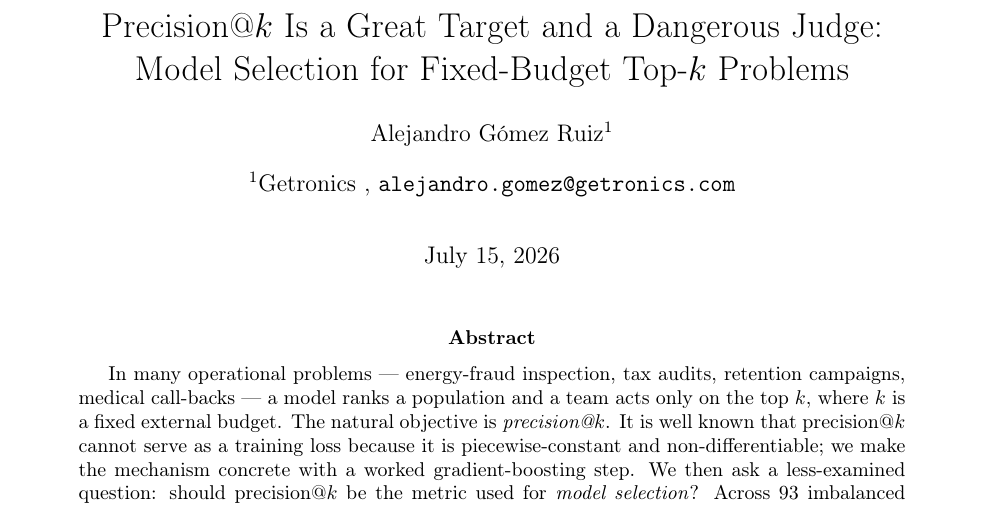
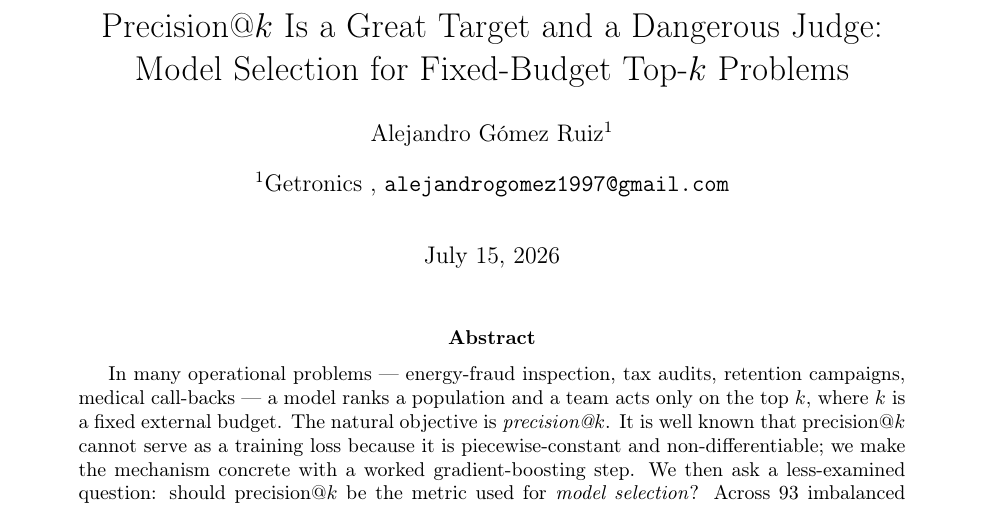
Before and after one commit to alejandrogomez97/precision-at-k-model-selection, a LaTeX paper (paper/main.tex): part of page 1 of 9, cut so that both start at the same text. Compiled offline with pdfLaTeX.

Commit message:
Compile paper to PDF; set contact email; ignore tectonic binary
Co-Authored-By: Claude Opus 4.8 <noreply@anthropic.com>

```diff
--- a/paper/main.tex
+++ b/paper/main.tex
@@ -12,7 +12,7 @@
 \title{Precision@$k$ Is a Great Target and a Dangerous Judge:\\
 Model Selection for Fixed-Budget Top-$k$ Problems}
 \author[1]{Alejandro G\'omez Ruiz}
-\affil[1]{Getronics \\ \texttt{alejandro.gomez@getronics.com}}
+\affil[1]{Getronics \\ \texttt{alejandrogomez1997@gmail.com}}
 \date{\today}
 
 \begin{document}
```
Also changed, not shown: paper/main.pdf (added), 1 other file.
